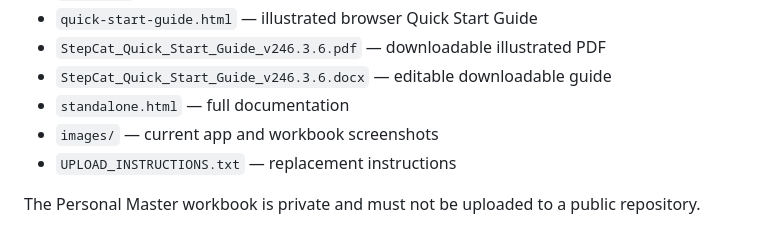
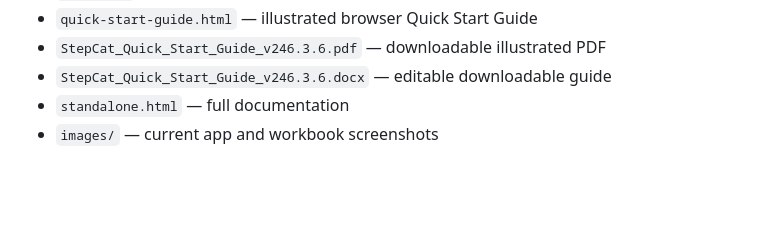
Before and after one commit to gatorball345-ux/StepBet-Profit-Calculator-, a Markdown page: README.md, the part around the change. GitHub-like rendering; blank space fills up the shorter version.

Commit message:
Update README.md
Developer information removed

```diff
--- a/README.md
+++ b/README.md
@@ -114,6 +114,3 @@ To send feedback from StepCat, open **Help (?)**, scroll to **Guides & Downloads
 - `StepCat_Quick_Start_Guide_v246.3.6.docx` — editable downloadable guide
 - `standalone.html` — full documentation
 - `images/` — current app and workbook screenshots
-- `UPLOAD_INSTRUCTIONS.txt` — replacement instructions
-
-The Personal Master workbook is private and must not be uploaded to a public repository.
```
